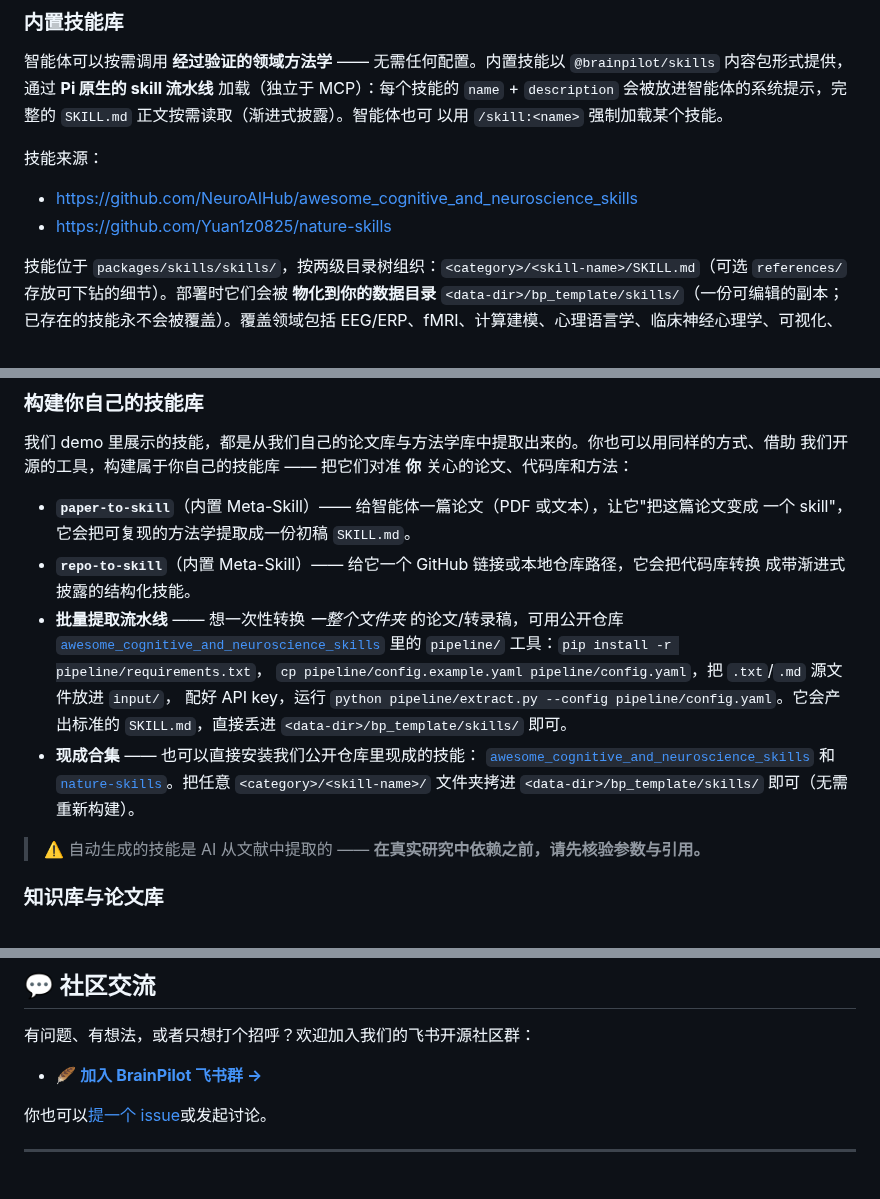
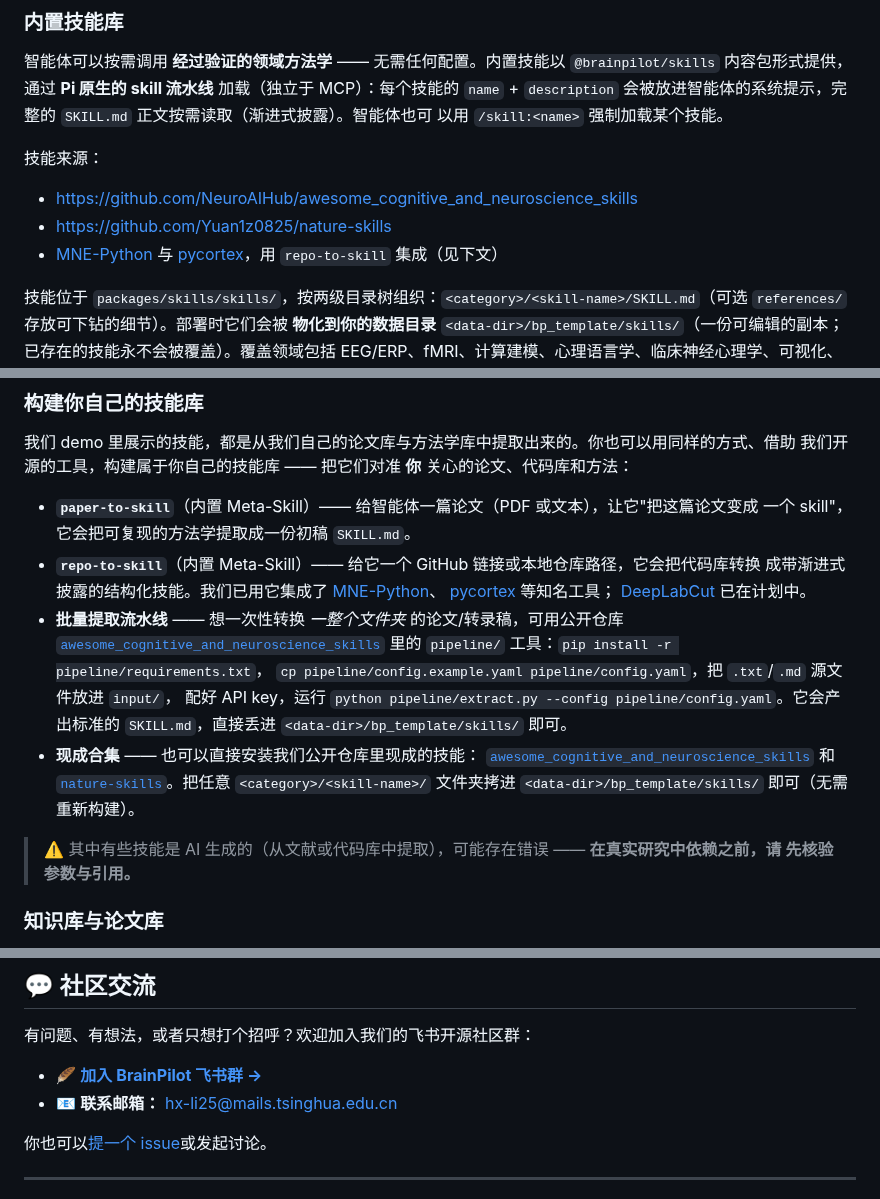
Before and after one commit to NeuroAIHub/BrainPilot, a Markdown page: README-zh.md, 3 parts joined by grey strips. Rendered like a GitHub page.

```diff
--- a/README-zh.md
+++ b/README-zh.md
@@ -187,6 +187,7 @@ BP_MODEL_PROVIDER=<provider 名>   # 可选；默认 = 文件里第一个 provid
 
 - <https://github.com/NeuroAIHub/awesome_cognitive_and_neuroscience_skills>
 - <https://github.com/Yuan1z0825/nature-skills>
+- [MNE-Python](https://github.com/mne-tools/mne-python) 与 [pycortex](https://github.com/gallantlab/pycortex)，用 `repo-to-skill` 集成（见下文）
 
 技能位于 `packages/skills/skills/`，按两级目录树组织：`<category>/<skill-name>/SKILL.md`（可选
 `references/` 存放可下钻的细节）。部署时它们会被 **物化到你的数据目录**
@@ -253,7 +254,9 @@ EEG/ERP、fMRI、计算建模、心理语言学、临床神经心理学、可视
 - **`paper-to-skill`**（内置 Meta-Skill）—— 给智能体一篇论文（PDF 或文本），让它"把这篇论文变成
   一个 skill"，它会把可复现的方法学提取成一份初稿 `SKILL.md`。
 - **`repo-to-skill`**（内置 Meta-Skill）—— 给它一个 GitHub 链接或本地仓库路径，它会把代码库转换
-  成带渐进式披露的结构化技能。
+  成带渐进式披露的结构化技能。我们已用它集成了 [MNE-Python](https://github.com/mne-tools/mne-python)、
+  [pycortex](https://github.com/gallantlab/pycortex) 等知名工具；
+  [DeepLabCut](https://github.com/DeepLabCut/DeepLabCut) 已在计划中。
 - **批量提取流水线** —— 想一次性转换 *一整个文件夹* 的论文/转录稿，可用公开仓库
   [`awesome_cognitive_and_neuroscience_skills`](https://github.com/NeuroAIHub/awesome_cognitive_and_neuroscience_skills)
   里的 `pipeline/` 工具：`pip install -r pipeline/requirements.txt`，
@@ -265,7 +268,8 @@ EEG/ERP、fMRI、计算建模、心理语言学、临床神经心理学、可视
   和 [`nature-skills`](https://github.com/Yuan1z0825/nature-skills)。把任意
   `<category>/<skill-name>/` 文件夹拷进 `<data-dir>/bp_template/skills/` 即可（无需重新构建）。
 
-> ⚠️ 自动生成的技能是 AI 从文献中提取的 —— **在真实研究中依赖之前，请先核验参数与引用。**
+> ⚠️ 其中有些技能是 AI 生成的（从文献或代码库中提取），可能存在错误 —— **在真实研究中依赖之前，请
+> 先核验参数与引用。**
 
 ### 知识库与论文库
 
@@ -400,6 +404,7 @@ BrainPilot 是一个 7 包的 TypeScript monorepo：
 有问题、有想法，或者只想打个招呼？欢迎加入我们的飞书开源社区群：
 
 - 🪶 **[加入 BrainPilot 飞书群 →](https://applink.feishu.cn/client/chat/chatter/add_by_link?link_token=0far82db-f790-412e-9217-58ae67df4313)**
+- 📧 **联系邮箱：** [hx-li25@mails.tsinghua.edu.cn](mailto:hx-li25@mails.tsinghua.edu.cn)
 
 你也可以[提一个 issue](https://github.com/NeuroAIHub/BrainPilot/issues/new/choose)或发起讨论。
 
```
Also changed, not shown: README.md (+9 -3 lines).
